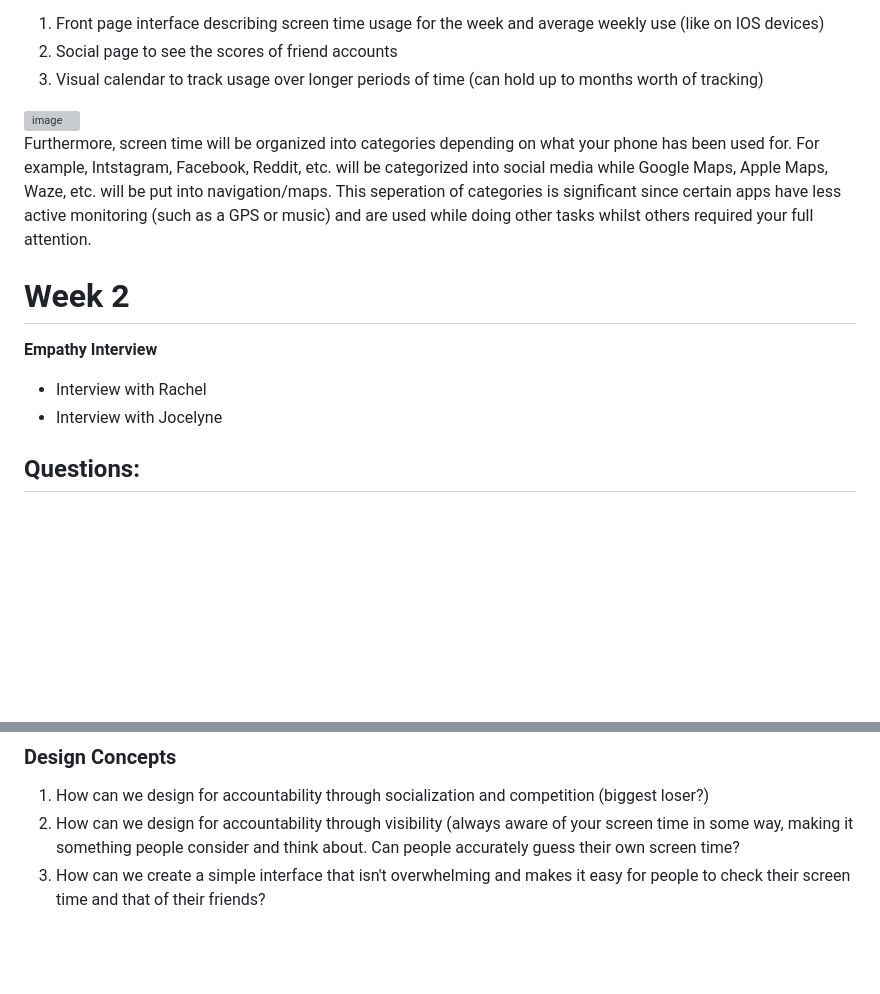
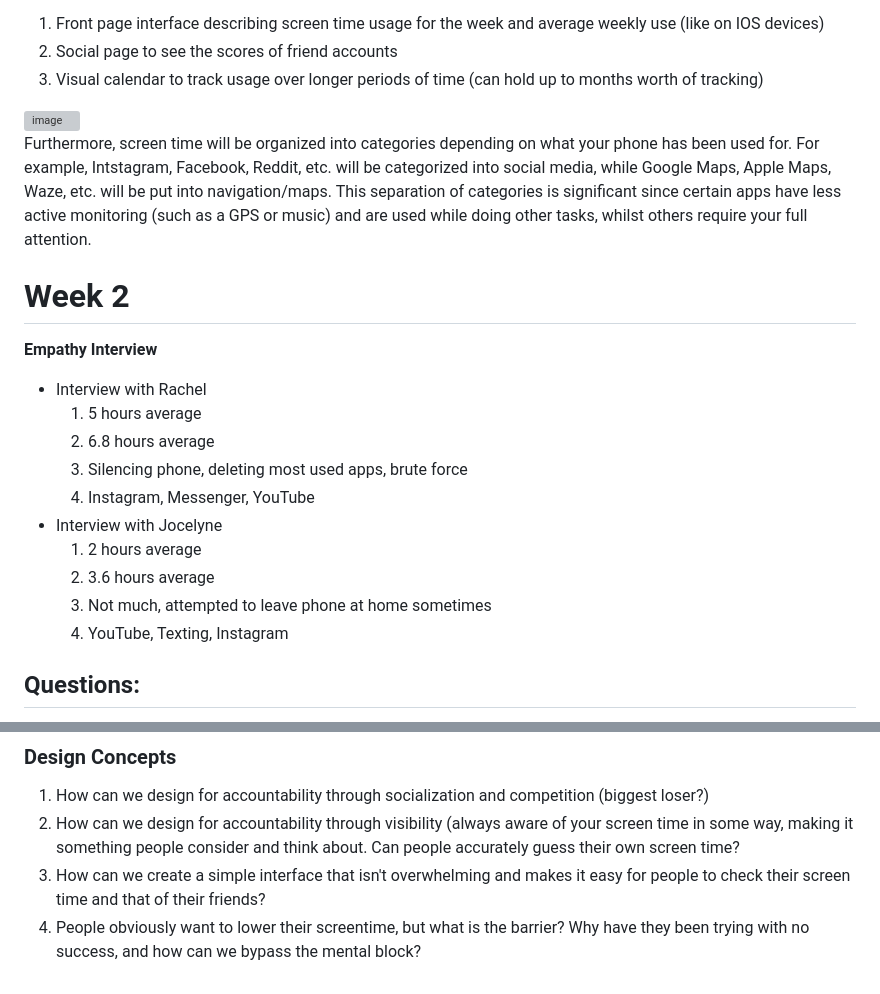
Before and after one commit to LucasMeldrum/CART470_CapstoneProject, a Markdown page: Maya's WeeklyJournal/WeeklyJornal.md, 2 parts joined by grey strips. Drawn GitHub-style; blank space fills up the shorter version; grey boxes are pictures that could not be loaded.

Commit message:
Finished week 2

```diff
--- a/Maya's WeeklyJournal/WeeklyJornal.md
+++ b/Maya's WeeklyJournal/WeeklyJornal.md
@@ -11,13 +11,21 @@
 <img width="316" height="569" alt="image" src="https://github.com/user-attachments/assets/8ef75ad2-a5c7-4b84-8bc0-ade9cad17a9b" />
 <br>
 
-Furthermore, screen time will be organized into categories depending on what your phone has been used for. For example, Intstagram, Facebook, Reddit, etc. will be categorized into social media while Google Maps, Apple Maps, Waze, etc. will be put into navigation/maps. This seperation of categories is significant since certain apps have less active monitoring (such as a GPS or music) and are used while doing other tasks whilst others required your full attention.
+Furthermore, screen time will be organized into categories depending on what your phone has been used for. For example, Intstagram, Facebook, Reddit, etc. will be categorized into social media, while Google Maps, Apple Maps, Waze, etc. will be put into navigation/maps. This separation of categories is significant since certain apps have less active monitoring (such as a GPS or music) and are used while doing other tasks, whilst others require your full attention.
 
 
 # Week 2
 **Empathy Interview**
   - Interview with Rachel
+    1. 5 hours average
+    2. 6.8 hours average
+    3. Silencing phone, deleting most used apps, brute force
+    4. Instagram, Messenger, YouTube
   - Interview with Jocelyne
+    1. 2 hours average
+    2. 3.6 hours average
+    3. Not much, attempted to leave phone at home sometimes
+    4. YouTube, Texting, Instagram
 ## Questions:
 1. What do you guess your screen time is?
 2. What is your actual average screen time?
@@ -36,3 +44,4 @@ Each week, we calculate our own average daily screen time and then compare it wi
 1. How can we design for accountability through socialization and competition (biggest loser?)
 2. How can we design for accountability through visibility (always aware of your screen time in some way, making it something people consider and think about. Can people accurately guess their own screen time?
 3. How can we create a simple interface that isn't overwhelming and makes it easy for people to check their screen time and that of their friends?
+4. People obviously want to lower their screentime, but what is the barrier? Why have they been trying with no success, and how can we bypass the mental block?
```
